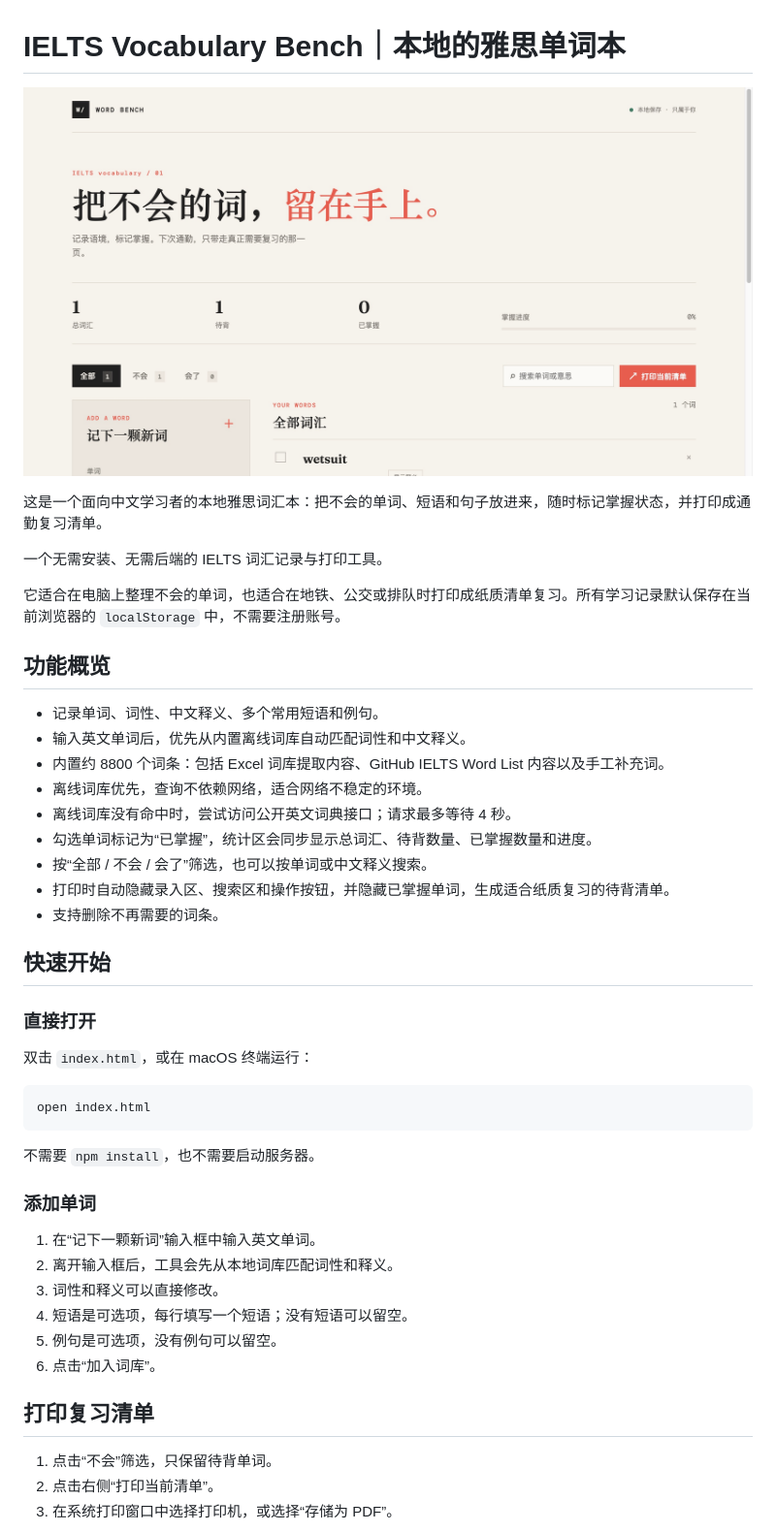
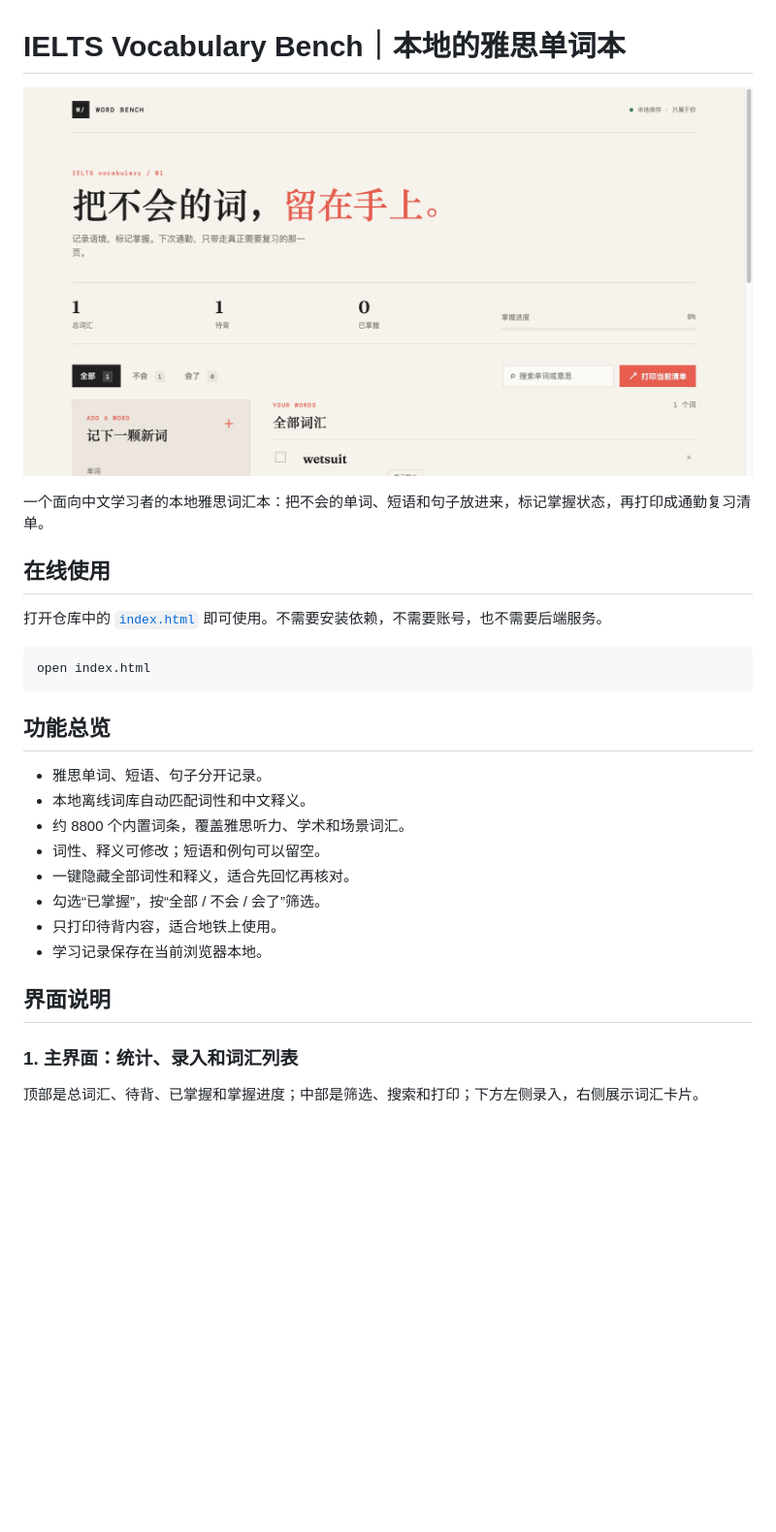
Before and after one commit to anonymousguestme-ctrl/IELTS--vocabulary, a Markdown page: README.md, the part around the change printed below. Shown: that part at 97% size. Rendered like a GitHub page; pictures changed too: docs/overview.jpg (added); blank space fills up the shorter version.

````diff
--- a/README.md
+++ b/README.md
@@ -1,51 +1,31 @@
 # IELTS Vocabulary Bench｜本地的雅思单词本
 
-<p align="center">
-  <img src="screenshot.jpg" alt="本地雅思单词本界面展示" width="920">
-</p>
+<p align="center"><img src="screenshot.jpg" alt="本地雅思单词本主界面" width="920"></p>
 
-这是一个面向中文学习者的本地雅思词汇本：把不会的单词、短语和句子放进来，随时标记掌握状态，并打印成通勤复习清单。
+一个面向中文学习者的本地雅思词汇本：把不会的单词、短语和句子放进来，标记掌握状态，再打印成通勤复习清单。
 
-一个无需安装、无需后端的 IELTS 词汇记录与打印工具。
+## 在线使用
 
-它适合在电脑上整理不会的单词，也适合在地铁、公交或排队时打印成纸质清单复习。所有学习记录默认保存在当前浏览器的 `localStorage` 中，不需要注册账号。
-
-## 功能概览
-
-- 记录单词、词性、中文释义、多个常用短语和例句。
-- 输入英文单词后，优先从内置离线词库自动匹配词性和中文释义。
-- 内置约 8800 个词条：包括 Excel 词库提取内容、GitHub IELTS Word List 内容以及手工补充词。
-- 离线词库优先，查询不依赖网络，适合网络不稳定的环境。
-- 离线词库没有命中时，尝试访问公开英文词典接口；请求最多等待 4 秒。
-- 勾选单词标记为“已掌握”，统计区会同步显示总词汇、待背数量、已掌握数量和进度。
-- 按“全部 / 不会 / 会了”筛选，也可以按单词或中文释义搜索。
-- 打印时自动隐藏录入区、搜索区和操作按钮，并隐藏已掌握单词，生成适合纸质复习的待背清单。
-- 支持删除不再需要的词条。
-
-## 快速开始
-
-### 直接打开
-
-双击 `index.html`，或在 macOS 终端运行：
+打开仓库中的 [`index.html`](./index.html) 即可使用。不需要安装依赖，不需要账号，也不需要后端服务。
 
 ```bash
 open index.html
 ```
 
-不需要 `npm install`，也不需要启动服务器。
+## 功能总览
 
-### 添加单词
+- 雅思单词、短语、句子分开记录。
+- 本地离线词库自动匹配词性和中文释义。
+- 约 8800 个内置词条，覆盖雅思听力、学术和场景词汇。
+- 词性、释义可修改；短语和例句可以留空。
+- 一键隐藏全部词性和释义，适合先回忆再核对。
+- 勾选“已掌握”，按“全部 / 不会 / 会了”筛选。
+- 只打印待背内容，适合地铁上使用。
+- 学习记录保存在当前浏览器本地。
 
-1. 在“记下一颗新词”输入框中输入英文单词。
-2. 离开输入框后，工具会先从本地词库匹配词性和释义。
-3. 词性和释义可以直接修改。
-4. 短语是可选项，每行填写一个短语；没有短语可以留空。
-5. 例句是可选项，没有例句可以留空。
-6. 点击“加入词库”。
+## 界面说明
 
-## 打印复习清单
+### 1. 主界面：统计、录入和词汇列表
 
-1. 点击“不会”筛选，只保留待背单词。
-2. 点击右侧“打印当前清单”。
-3. 在系统打印窗口中选择打印机，或选择“存储为 PDF”。
+顶部是总词汇、待背、已掌握和掌握进度；中部是筛选、搜索和打印；下方左侧录入，右侧展示词汇卡片。
 
````
Also changed, not shown: other parts of README.md (+68 -119 lines), docs/add-panel.jpg (added), docs/filter-print.jpg (added), docs/vocabulary-list.jpg (added).
